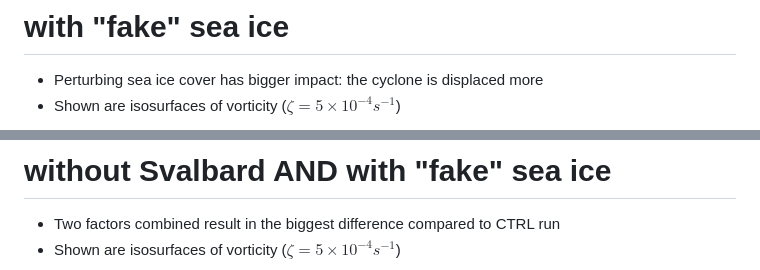
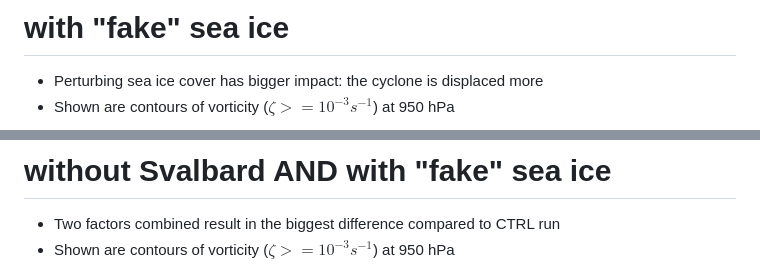
Before and after one commit to dennissergeev/2017_march_talk, a Markdown page: slides.md, 2 parts joined by grey strips. Rendered like a GitHub page.

```diff
--- a/slides.md
+++ b/slides.md
@@ -182,5 +190,5 @@ $$\Downarrow$$
 
 # with "fake" sea ice
 * Perturbing sea ice cover has bigger impact: the cyclone is displaced more
-* Shown are isosurfaces of vorticity ($\zeta=5\times10^{-4} s^{-1}$)
+* Shown are contours of vorticity ($\zeta>=10^{-3} s^{-1}$) at 950 hPa
 
@@ -197,5 +212,5 @@ $$\Downarrow$$
 
 # without Svalbard AND with "fake" sea ice
 * Two factors combined result in the biggest difference compared to CTRL run
-* Shown are isosurfaces of vorticity ($\zeta=5\times10^{-4} s^{-1}$)
+* Shown are contours of vorticity ($\zeta>=10^{-3} s^{-1}$) at 950 hPa
 
```
Also changed, not shown: other parts of slides.md (+38 -7 lines), media/endisnear.gif (added), media/vort_diff_20130324T1200Z_km2p2_ctrl_nosvalbard_pressure950_201303261200.png (added), media/vort_diff_20130324T1200Z_km2p2_ctrl_nosvalbard_seaice450_seaice450_nosvalbard_pressure950_201303261200.png (added), media/vort_diff_20130324T1200Z_km2p2_ctrl_seaice450_nosvalbard_pressure950_201303261200.png (added), media/vort_diff_20130324T1200Z_km2p2_ctrl_seaice450_pressure950_201303261200.png (added), 2 other files.
